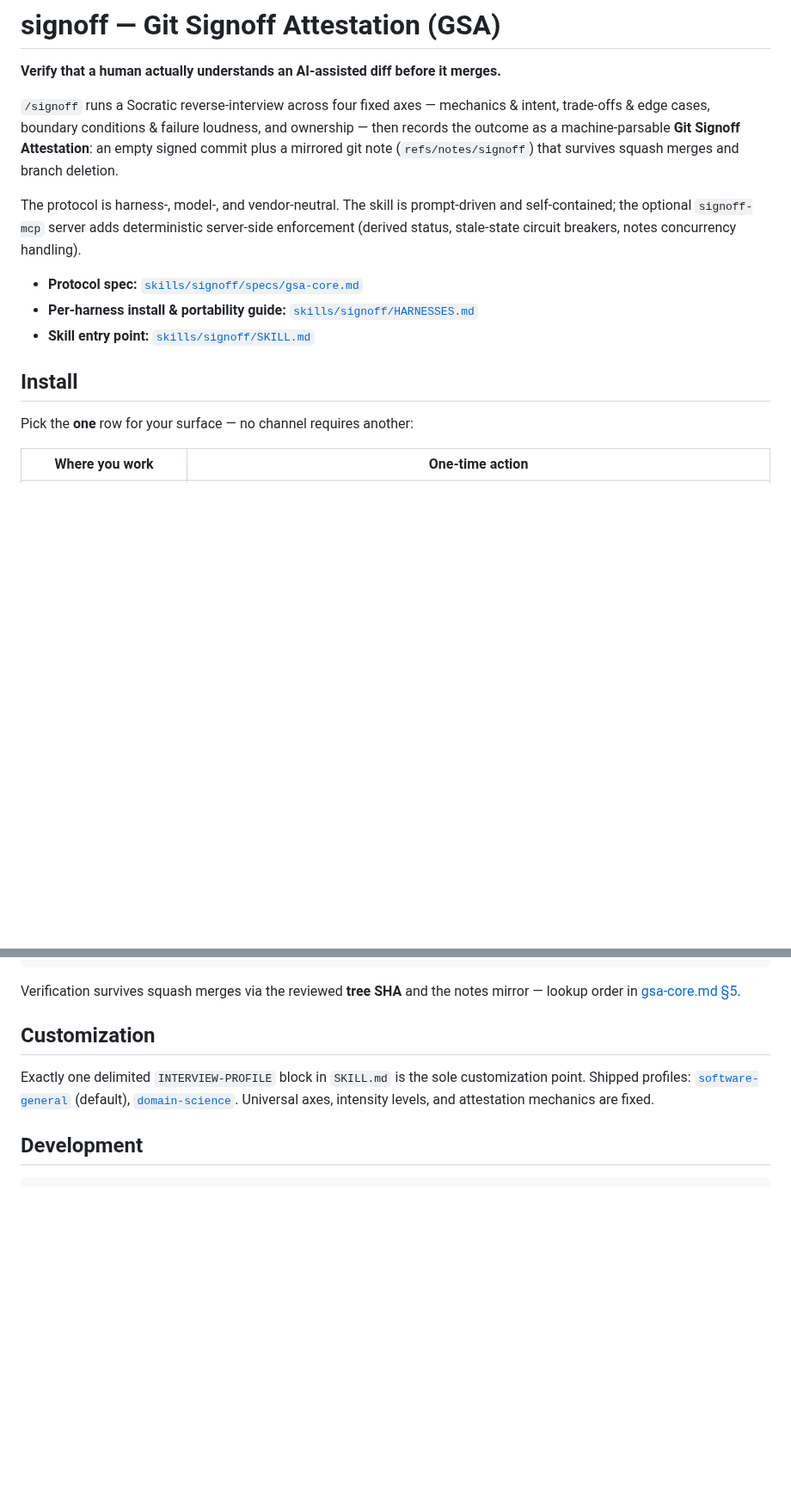
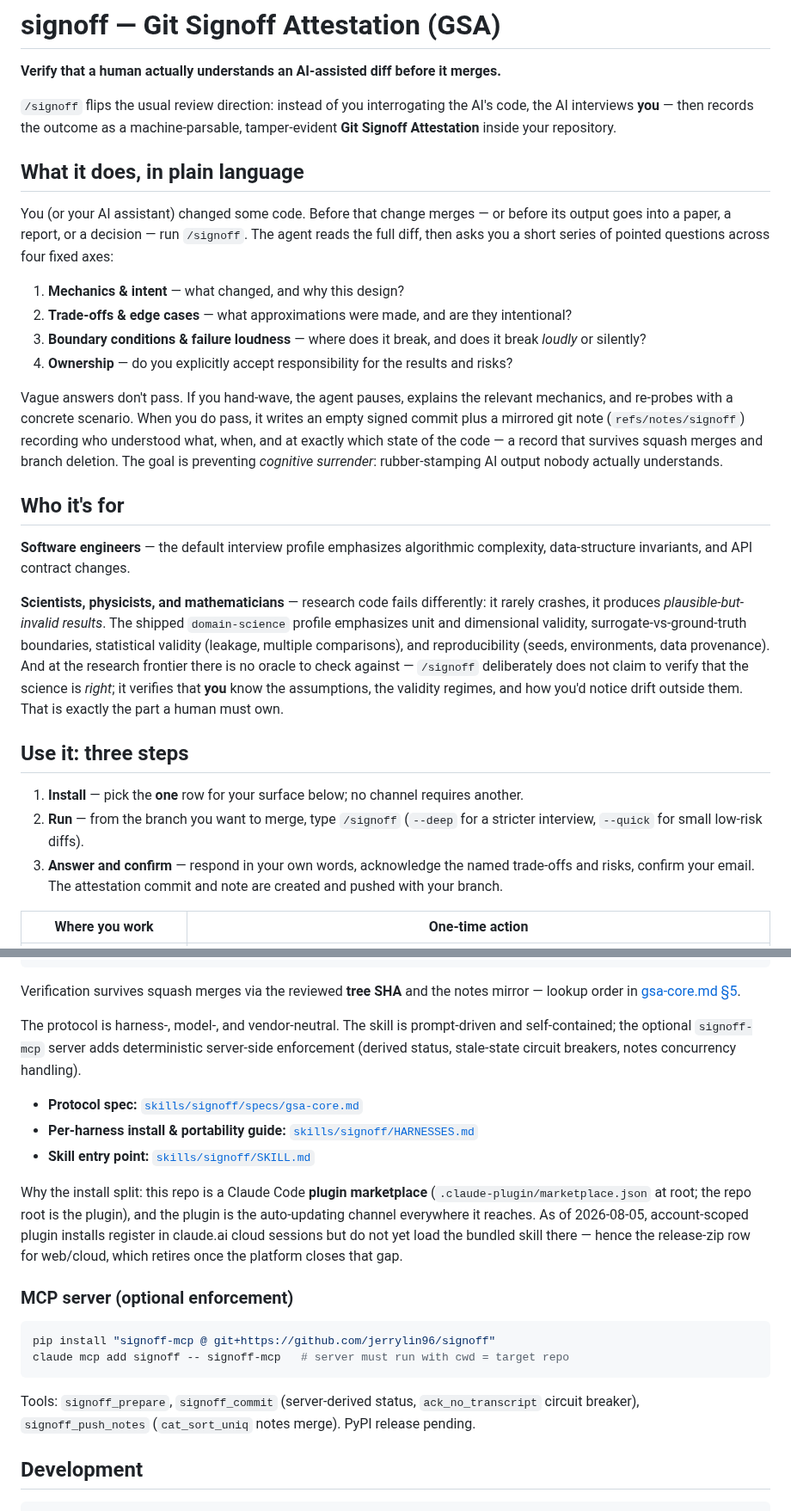
Before and after one commit to jerrylin96/signoff, a Markdown page: README.md, 2 parts joined by grey strips. Shown at 86% size. GitHub-like rendering; blank space fills up the shorter version.

Commit message:
Add Phase 3d gate (research accessibility); README on-ramp for scientists
Plan update: new Phase 3d in the GSA phase gates targets researchers as
first-class users without weakening rigor — (1) repo-local profile selection
(.signoff/profile.md overriding the embedded block, since managed plugin
installs clobber SKILL.md edits), (2) a default-on science-detection guard
that additively forces domain-science probes on any diff touching scientific
computation, (3) profile provenance via a digest of the active profile block
in the Signoff-Agent trailer, and (4) a plain-language on-ramp plus
numerical-stability/UQ emphases for the science profile.

Ships gate 4's README half now: the README leads with what the tool does in
plain language, who it is for (research code fails as plausible-but-invalid
results, not crashes), a three-step usage path, and an explicit walkthrough
for swapping or authoring interview profiles — including the honest caveat
that plugin-channel SKILL.md edits are overwritten and the Phase 3d roadmap
that fixes it.

Co-Authored-By: Claude Fable 5 <noreply@anthropic.com>
Claude-Session: https://claude.ai/code/session_01BnbvTzXUuVb5gqYiSSkN9a

````diff
--- a/README.md
+++ b/README.md
@@ -2,24 +2,55 @@
 
 **Verify that a human actually understands an AI-assisted diff before it merges.**
 
-`/signoff` runs a Socratic reverse-interview across four fixed axes — mechanics
-& intent, trade-offs & edge cases, boundary conditions & failure loudness, and
-ownership — then records the outcome as a machine-parsable **Git Signoff
-Attestation**: an empty signed commit plus a mirrored git note
-(`refs/notes/signoff`) that survives squash merges and branch deletion.
+`/signoff` flips the usual review direction: instead of you interrogating the
+AI's code, the AI interviews **you** — then records the outcome as a
+machine-parsable, tamper-evident **Git Signoff Attestation** inside your
+repository.
 
-The protocol is harness-, model-, and vendor-neutral. The skill is
-prompt-driven and self-contained; the optional `signoff-mcp` server adds
-deterministic server-side enforcement (derived status, stale-state circuit
-breakers, notes concurrency handling).
+## What it does, in plain language
 
-- **Protocol spec:** [`skills/signoff/specs/gsa-core.md`](skills/signoff/specs/gsa-core.md)
-- **Per-harness install & portability guide:** [`skills/signoff/HARNESSES.md`](skills/signoff/HARNESSES.md)
-- **Skill entry point:** [`skills/signoff/SKILL.md`](skills/signoff/SKILL.md)
+You (or your AI assistant) changed some code. Before that change merges — or
+before its output goes into a paper, a report, or a decision — run `/signoff`.
+The agent reads the full diff, then asks you a short series of pointed
+questions across four fixed axes:
 
-## Install
+1. **Mechanics & intent** — what changed, and why this design?
+2. **Trade-offs & edge cases** — what approximations were made, and are they intentional?
+3. **Boundary conditions & failure loudness** — where does it break, and does it break *loudly* or silently?
+4. **Ownership** — do you explicitly accept responsibility for the results and risks?
 
-Pick the **one** row for your surface — no channel requires another:
+Vague answers don't pass. If you hand-wave, the agent pauses, explains the
+relevant mechanics, and re-probes with a concrete scenario. When you do pass,
+it writes an empty signed commit plus a mirrored git note
+(`refs/notes/signoff`) recording who understood what, when, and at exactly
+which state of the code — a record that survives squash merges and branch
+deletion. The goal is preventing *cognitive surrender*: rubber-stamping AI
+output nobody actually understands.
+
+## Who it's for
+
+**Software engineers** — the default interview profile emphasizes algorithmic
+complexity, data-structure invariants, and API contract changes.
+
+**Scientists, physicists, and mathematicians** — research code fails
+differently: it rarely crashes, it produces *plausible-but-invalid results*.
+The shipped `domain-science` profile emphasizes unit and dimensional validity,
+surrogate-vs-ground-truth boundaries, statistical validity (leakage, multiple
+comparisons), and reproducibility (seeds, environments, data provenance). And
+at the research frontier there is no oracle to check against — `/signoff`
+deliberately does not claim to verify that the science is *right*; it verifies
+that **you** know the assumptions, the validity regimes, and how you'd notice
+drift outside them. That is exactly the part a human must own.
+
+## Use it: three steps
+
+1. **Install** — pick the **one** row for your surface below; no channel
+   requires another.
+2. **Run** — from the branch you want to merge, type `/signoff`
+   (`--deep` for a stricter interview, `--quick` for small low-risk diffs).
+3. **Answer and confirm** — respond in your own words, acknowledge the named
+   trade-offs and risks, confirm your email. The attestation commit and note
+   are created and pushed with your branch.
 
 | Where you work | One-time action |
 |---|---|
@@ -69,13 +123,32 @@ Signoff-Agent: harness=claude-code/2.x model=... reasoning=... interview=standar
 Verification survives squash merges via the reviewed **tree SHA** and the
 notes mirror — lookup order in [gsa-core.md §5](skills/signoff/specs/gsa-core.md).
 
-## Customization
+The protocol is harness-, model-, and vendor-neutral. The skill is
+prompt-driven and self-contained; the optional `signoff-mcp` server adds
+deterministic server-side enforcement (derived status, stale-state circuit
+breakers, notes concurrency handling).
 
-Exactly one delimited `INTERVIEW-PROFILE` block in `SKILL.md` is the sole
-customization point. Shipped profiles:
-[`software-general`](skills/signoff/profiles/software-general.md) (default),
-[`domain-science`](skills/signoff/profiles/domain-science.md). Universal
-axes, intensity levels, and attestation mechanics are fixed.
+- **Protocol spec:** [`skills/signoff/specs/gsa-core.md`](skills/signoff/specs/gsa-core.md)
+- **Per-harness install & portability guide:** [`skills/signoff/HARNESSES.md`](skills/signoff/HARNESSES.md)
+- **Skill entry point:** [`skills/signoff/SKILL.md`](skills/signoff/SKILL.md)
+
+Why the install split: this repo is a Claude Code **plugin marketplace**
+(`.claude-plugin/marketplace.json` at root; the repo root is the plugin), and
+the plugin is the auto-updating channel everywhere it reaches. As of
+2026-08-05, account-scoped plugin installs register in claude.ai cloud
+sessions but do not yet load the bundled skill there — hence the release-zip
+row for web/cloud, which retires once the platform closes that gap.
+
+### MCP server (optional enforcement)
+
+```bash
+pip install "signoff-mcp @ git+https://github.com/jerrylin96/signoff"
+claude mcp add signoff -- signoff-mcp   # server must run with cwd = target repo
+```
+
+Tools: `signoff_prepare`, `signoff_commit` (server-derived status,
+`ack_no_transcript` circuit breaker), `signoff_push_notes`
+(`cat_sort_uniq` notes merge). PyPI release pending.
 
 ## Development
 
````
Also changed, not shown: other parts of README.md (+38 -15 lines), 1 other file.
